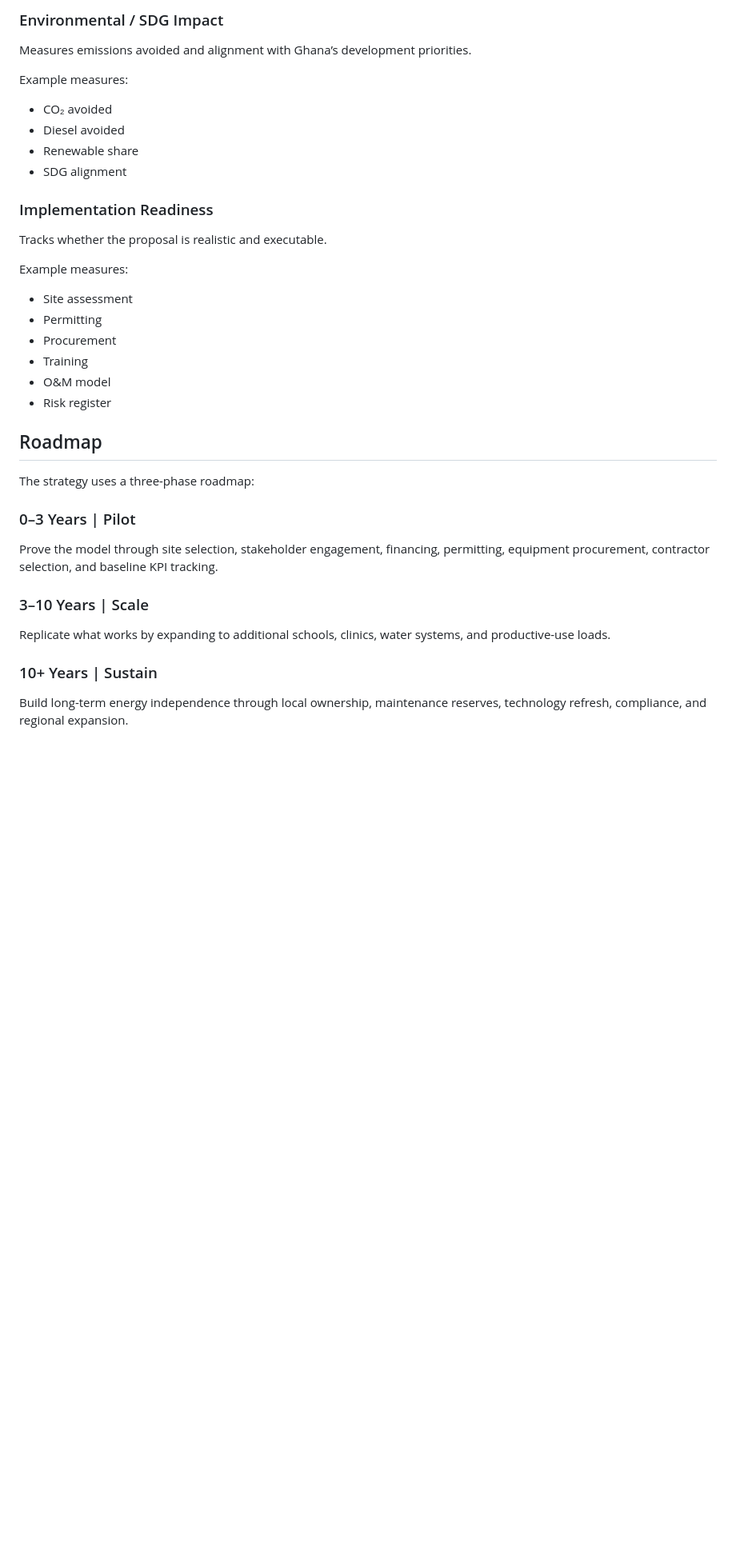
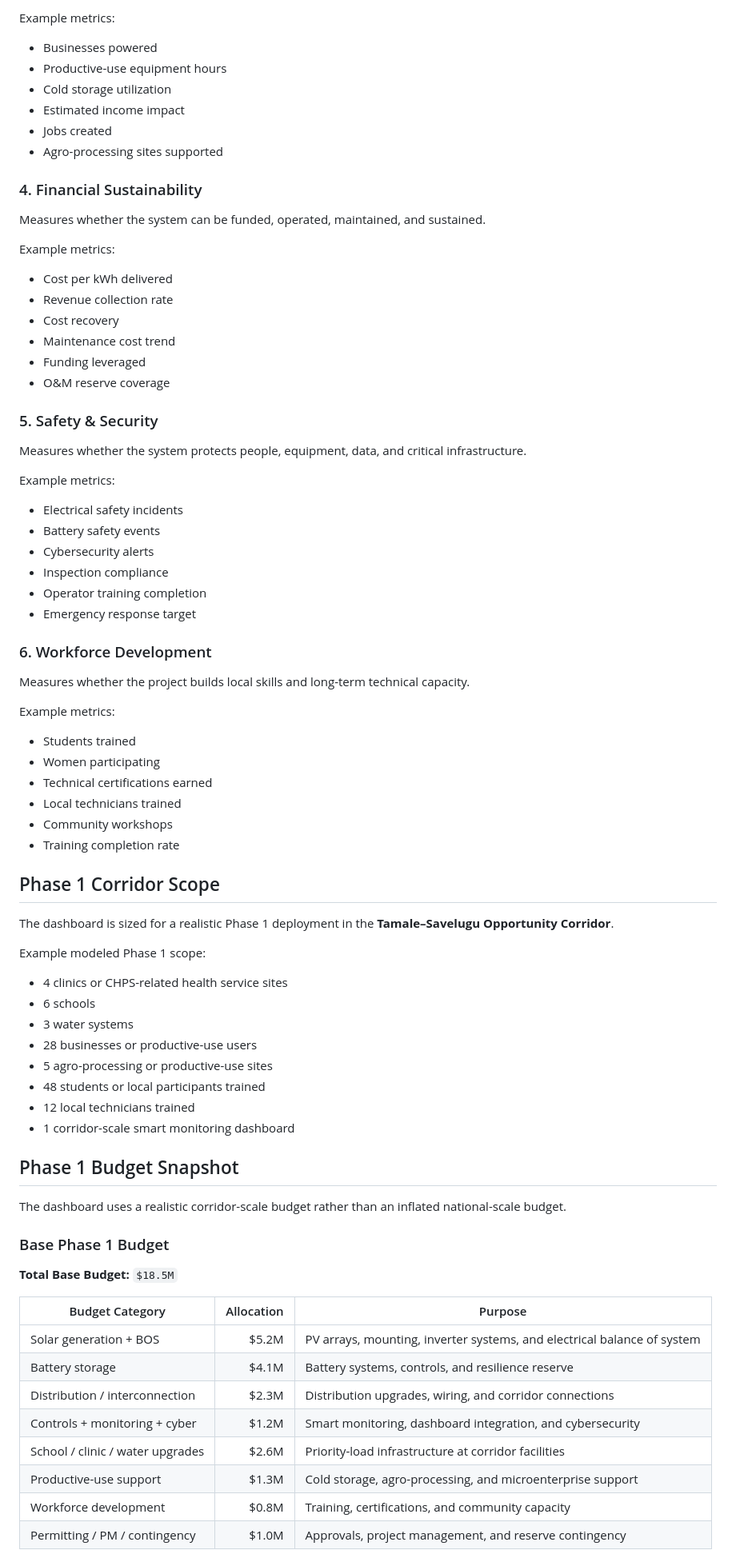
Before and after one commit to SASTPS/PowerLink-Dashboard-v4, a Markdown page: README.md, the part around one of its changes. Shown at 80% size. Rendered like a GitHub page; blank space fills up the shorter version.

Commit message:
Update README for Tamale-Savelugu corridor dashboard

```diff
--- a/README.md
+++ b/README.md
@@ -72,33 +81,83 @@ Example measures:
 
-### Environmental / SDG Impact
-Measures emissions avoided and alignment with Ghana’s development priorities.
+Example metrics:
 
-Example measures:
-- CO₂ avoided
-- Diesel avoided
-- Renewable share
-- SDG alignment
+- Businesses powered
+- Productive-use equipment hours
+- Cold storage utilization
+- Estimated income impact
+- Jobs created
+- Agro-processing sites supported
 
-### Implementation Readiness
-Tracks whether the proposal is realistic and executable.
+### 4. Financial Sustainability
 
-Example measures:
-- Site assessment
-- Permitting
-- Procurement
-- Training
-- O&M model
-- Risk register
+Measures whether the system can be funded, operated, maintained, and sustained.
 
-## Roadmap
+Example metrics:
 
-The strategy uses a three-phase roadmap:
+- Cost per kWh delivered
+- Revenue collection rate
+- Cost recovery
+- Maintenance cost trend
+- Funding leveraged
+- O&M reserve coverage
 
-### 0–3 Years | Pilot
-Prove the model through site selection, stakeholder engagement, financing, permitting, equipment procurement, contractor selection, and baseline KPI tracking.
+### 5. Safety & Security
 
-### 3–10 Years | Scale
-Replicate what works by expanding to additional schools, clinics, water systems, and productive-use loads.
+Measures whether the system protects people, equipment, data, and critical infrastructure.
 
-### 10+ Years | Sustain
-Build long-term energy independence through local ownership, maintenance reserves, technology refresh, compliance, and regional expansion.
+Example metrics:
+
+- Electrical safety incidents
+- Battery safety events
+- Cybersecurity alerts
+- Inspection compliance
+- Operator training completion
+- Emergency response target
+
+### 6. Workforce Development
+
+Measures whether the project builds local skills and long-term technical capacity.
+
+Example metrics:
+
+- Students trained
+- Women participating
+- Technical certifications earned
+- Local technicians trained
+- Community workshops
+- Training completion rate
+
+## Phase 1 Corridor Scope
+
+The dashboard is sized for a realistic Phase 1 deployment in the **Tamale–Savelugu Opportunity Corridor**.
+
+Example modeled Phase 1 scope:
+
+- 4 clinics or CHPS-related health service sites
+- 6 schools
+- 3 water systems
+- 28 businesses or productive-use users
+- 5 agro-processing or productive-use sites
+- 48 students or local participants trained
+- 12 local technicians trained
+- 1 corridor-scale smart monitoring dashboard
+
+## Phase 1 Budget Snapshot
+
+The dashboard uses a realistic corridor-scale budget rather than an inflated national-scale budget.
+
+### Base Phase 1 Budget
+
+**Total Base Budget:** `$18.5M`
+
+| Budget Category | Allocation | Purpose |
+|---|---:|---|
+| Solar generation + BOS | $5.2M | PV arrays, mounting, inverter systems, and electrical balance of system |
+| Battery storage | $4.1M | Battery systems, controls, and resilience reserve |
+| Distribution / interconnection | $2.3M | Distribution upgrades, wiring, and corridor connections |
+| Controls + monitoring + cyber | $1.2M | Smart monitoring, dashboard integration, and cybersecurity |
+| School / clinic / water upgrades | $2.6M | Priority-load infrastructure at corridor facilities |
+| Productive-use support | $1.3M | Cold storage, agro-processing, and microenterprise support |
+| Workforce development | $0.8M | Training, certifications, and community capacity |
+| Permitting / PM / contingency | $1.0M | Approvals, project management, and reserve contingency |
+
```
Also changed, not shown: other parts of README.md (+129 -65 lines).
